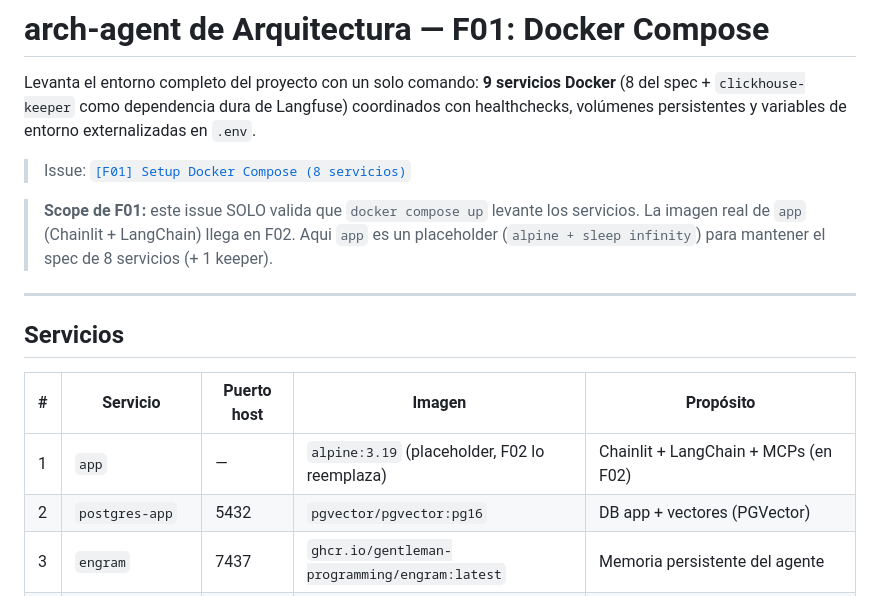
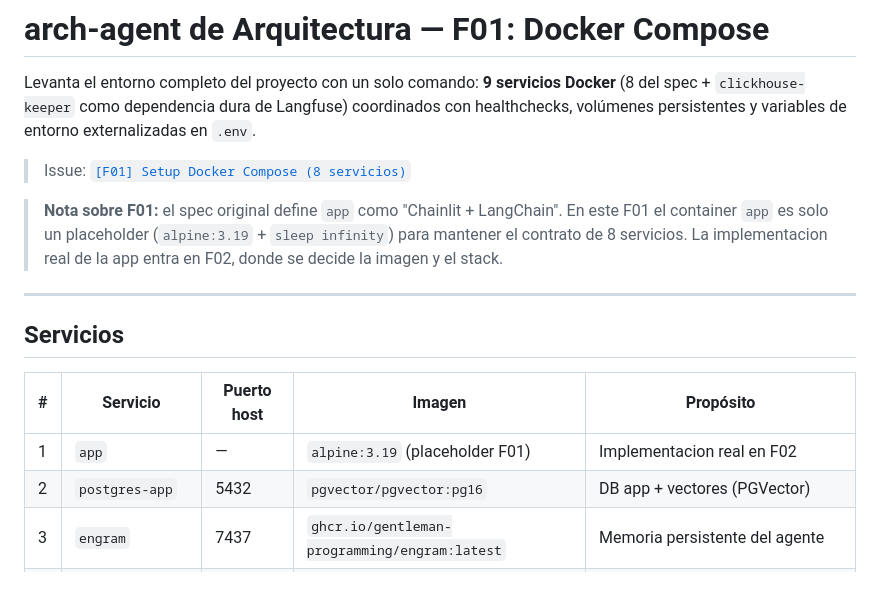
Before and after one commit to danielCH26/arch-agent, a Markdown page: README.md, the part around the change. Rendered like a GitHub page.

Commit message:
[F01] README: aclarar honestamente el placeholder del app

```diff
--- a/README.md
+++ b/README.md
@@ -6,10 +6,10 @@ entorno externalizadas en `.env`.
 
 > Issue: [`[F01] Setup Docker Compose (8 servicios)`](https://github.com/danielCH26/arch-agent/issues/1)
 
-> **Scope de F01:** este issue SOLO valida que `docker compose up` levante
-> los servicios. La imagen real de `app` (Chainlit + LangChain) llega en F02.
-> Aqui `app` es un placeholder (`alpine + sleep infinity`) para mantener el
-> spec de 8 servicios (+ 1 keeper).
+> **Nota sobre F01:** el spec original define `app` como "Chainlit + LangChain".
+> En este F01 el container `app` es solo un placeholder (`alpine:3.19` + `sleep infinity`)
+> para mantener el contrato de 8 servicios. La implementacion real de la app
+> entra en F02, donde se decide la imagen y el stack.
 
 ---
 
@@ -17,7 +17,7 @@ entorno externalizadas en `.env`.
 
 | #  | Servicio              | Puerto host | Imagen                                       | Propósito                                  |
 |----|-----------------------|-------------|----------------------------------------------|--------------------------------------------|
-| 1  | `app`                 | —           | `alpine:3.19` (placeholder, F02 lo reemplaza) | Chainlit + LangChain + MCPs (en F02)       |
+| 1  | `app`                 | —           | `alpine:3.19` (placeholder F01)              | Implementacion real en F02                 |
 | 2  | `postgres-app`        | 5432        | `pgvector/pgvector:pg16`                     | DB app + vectores (PGVector)               |
 | 3  | `engram`              | 7437        | `ghcr.io/gentleman-programming/engram:latest` | Memoria persistente del agente             |
 | 4  | `langfuse-web`        | 3000        | `langfuse/langfuse:3`                        | UI de tracing / observabilidad             |
```
